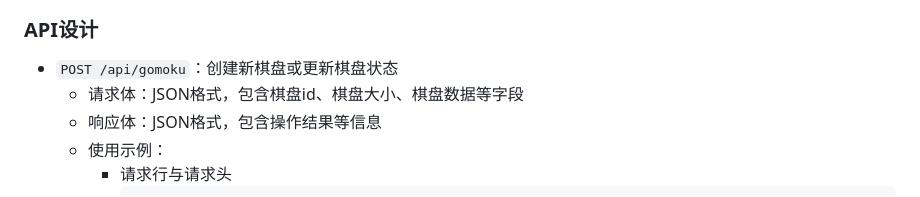
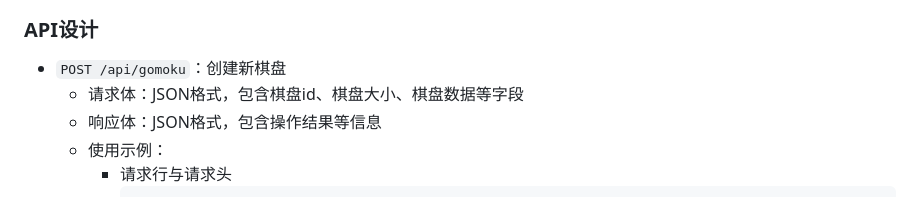
Before and after one commit to HandyWote/BestStrategyOfGomoku, a Markdown page: 实践报告.md, the part around the change. GitHub-like rendering.

Commit message:
纠正报告的小错误（

````diff
--- a/实践报告.md
+++ b/实践报告.md
@@ -139,7 +139,7 @@ classDiagram
 ```
 
 ### API设计
-* `POST /api/gomoku`：创建新棋盘或更新棋盘状态
+* `POST /api/gomoku`：创建新棋盘
   * 请求体：JSON格式，包含棋盘id、棋盘大小、棋盘数据等字段
   * 响应体：JSON格式，包含操作结果等信息
   * 使用示例：
````
